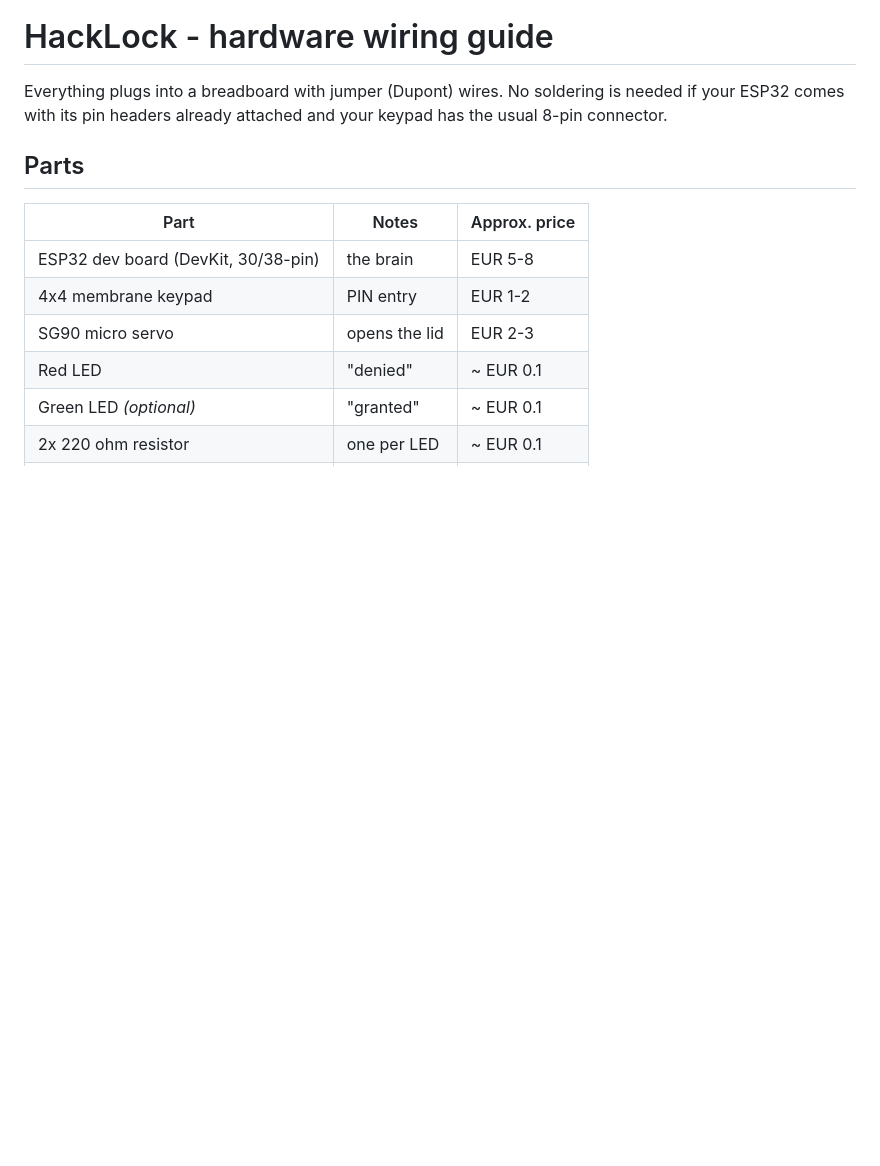
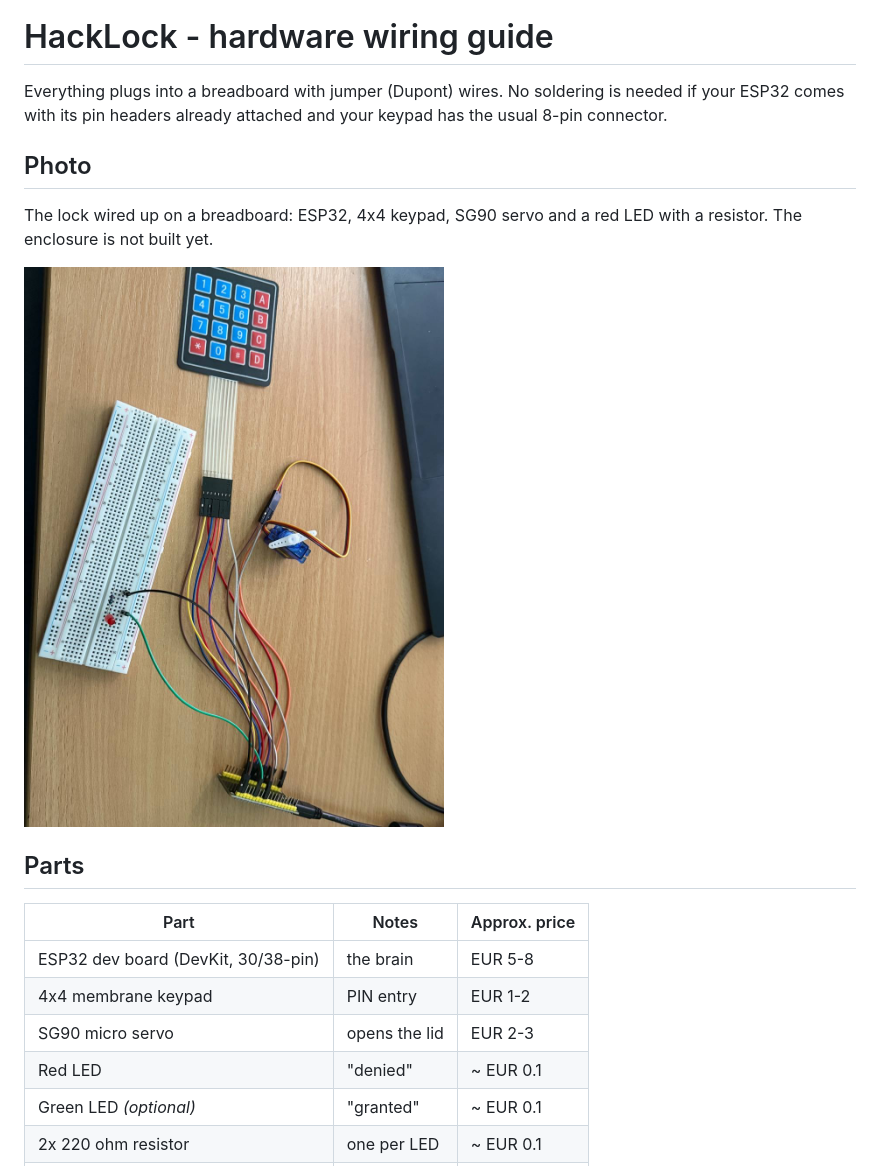
Before and after one commit to shot0071/brake-password, a Markdown page: docs/WIRING.md, the part around the change. Drawn GitHub-style; pictures changed too: docs/img/breadboard.jpg (added); blank space fills up the shorter version.

Commit message:
Add breadboard photo and board timing results

```diff
--- a/docs/WIRING.md
+++ b/docs/WIRING.md
@@ -3,6 +3,12 @@
 Everything plugs into a breadboard with jumper (Dupont) wires. No soldering is
 needed if your ESP32 comes with its pin headers already attached and your
 keypad has the usual 8-pin connector.
+
+## Photo
+
+The lock wired up on a breadboard: ESP32, 4x4 keypad, SG90 servo and a red LED with a resistor. The enclosure is not built yet.
+
+![HackLock wired on a breadboard](img/breadboard.jpg)
 
 ## Parts
 
```
Also changed, not shown: 4 other files.
